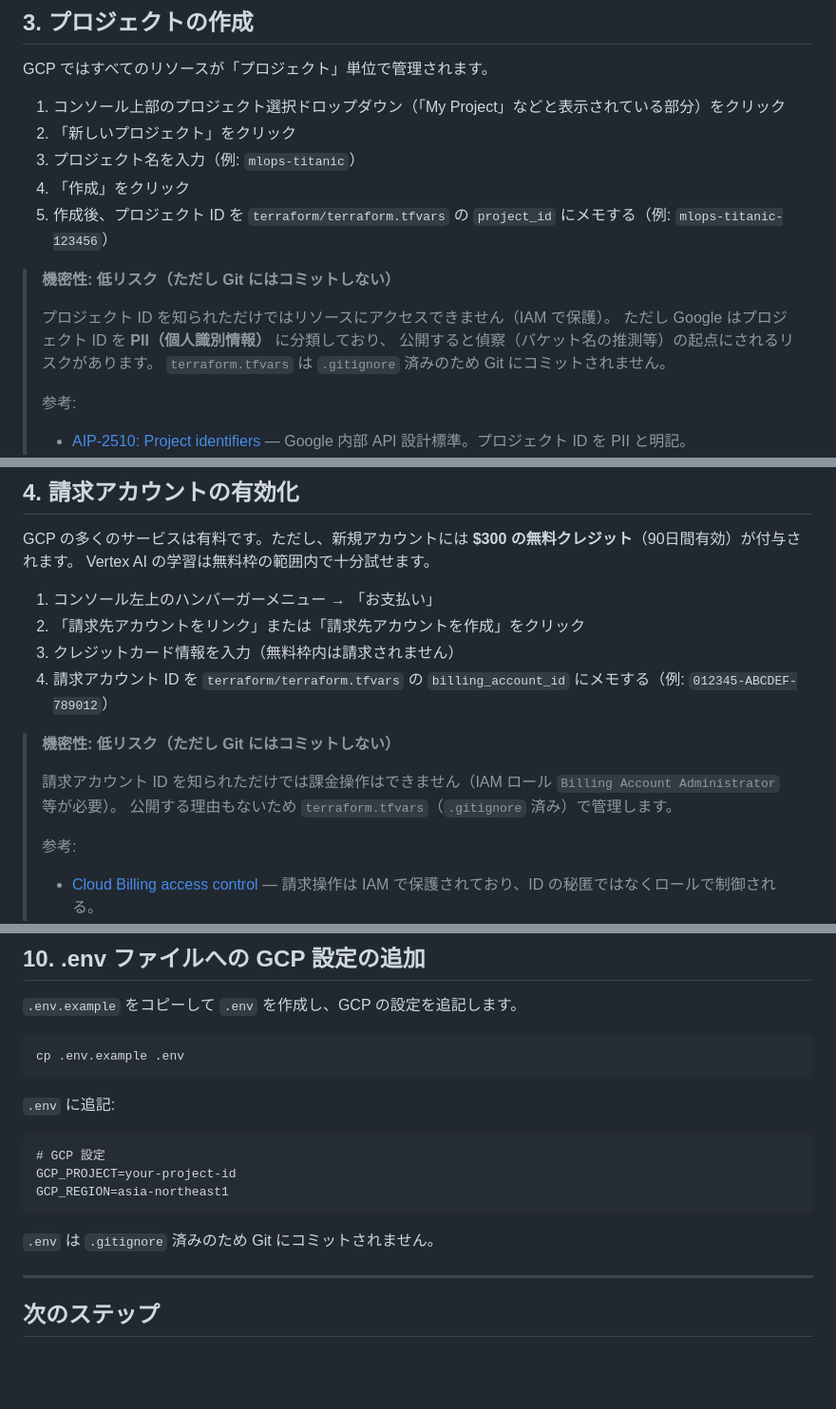
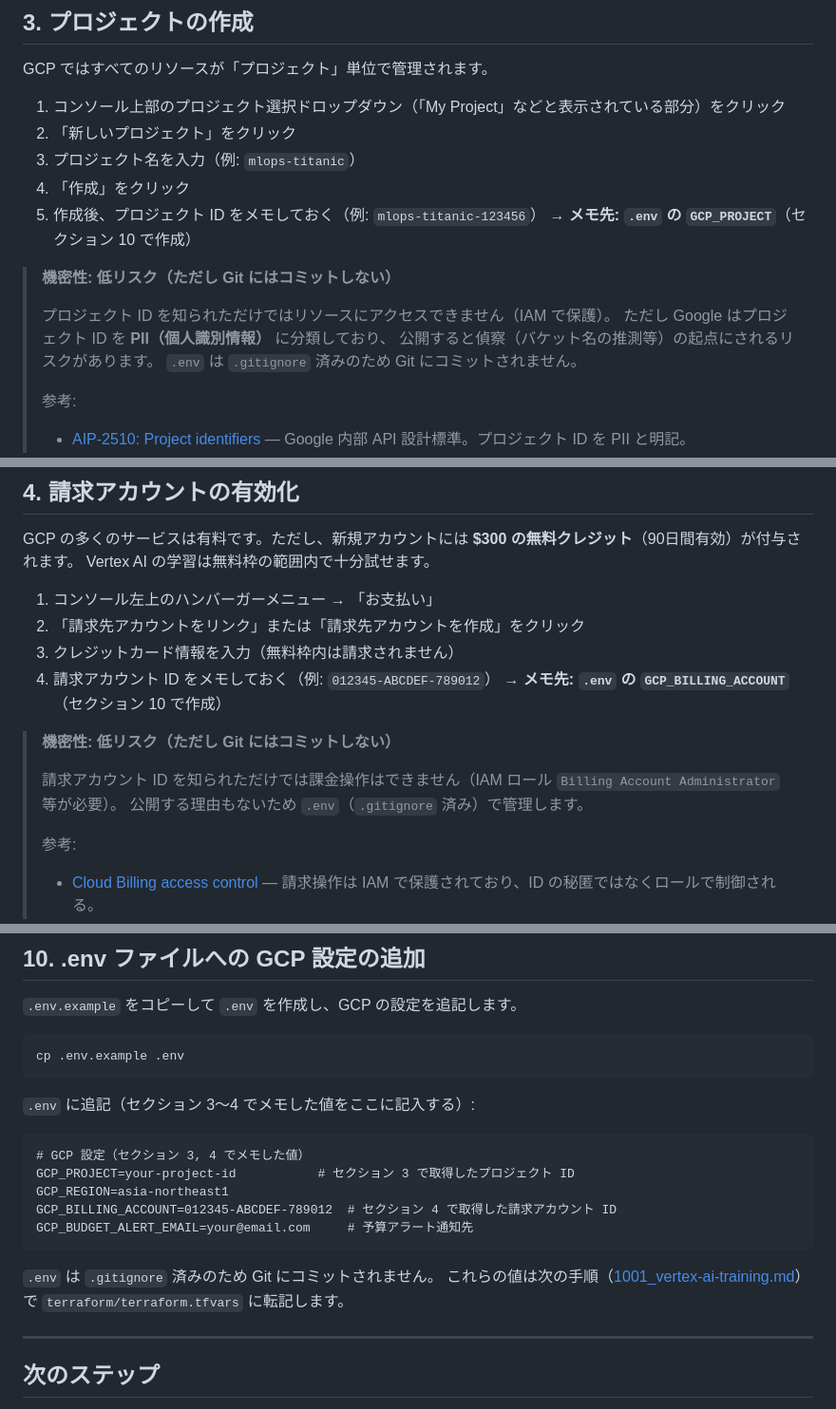
Before and after one commit to makinzm/mlops, a Markdown page: docs/manual/1000_gcp-initial-setup.md, 3 parts joined by grey strips. Shown at 95% size. GitHub-like rendering; blank space fills up the shorter version.

````diff
--- a/docs/manual/1000_gcp-initial-setup.md
+++ b/docs/manual/1000_gcp-initial-setup.md
@@ -31,14 +31,15 @@ GCP ではすべてのリソースが「プロジェクト」単位で管理さ
 2. 「新しいプロジェクト」をクリック
 3. プロジェクト名を入力（例: `mlops-titanic`）
 4. 「作成」をクリック
-5. 作成後、プロジェクト ID を `terraform/terraform.tfvars` の `project_id` にメモする（例: `mlops-titanic-123456`）
+5. 作成後、プロジェクト ID をメモしておく（例: `mlops-titanic-123456`）
+   → **メモ先: `.env` の `GCP_PROJECT`**（セクション 10 で作成）
 
 > **機密性: 低リスク（ただし Git にはコミットしない）**
 >
 > プロジェクト ID を知られただけではリソースにアクセスできません（IAM で保護）。
 > ただし Google はプロジェクト ID を **PII（個人識別情報）** に分類しており、
 > 公開すると偵察（バケット名の推測等）の起点にされるリスクがあります。
-> `terraform.tfvars` は `.gitignore` 済みのため Git にコミットされません。
+> `.env` は `.gitignore` 済みのため Git にコミットされません。
 >
 > 参考:
 > - [AIP-2510: Project identifiers](https://google.aip.dev/cloud/2510) — Google 内部 API 設計標準。プロジェクト ID を PII と明記。
@@ -54,12 +55,13 @@ Vertex AI の学習は無料枠の範囲内で十分試せます。
 1. コンソール左上のハンバーガーメニュー → 「お支払い」
 2. 「請求先アカウントをリンク」または「請求先アカウントを作成」をクリック
 3. クレジットカード情報を入力（無料枠内は請求されません）
-4. 請求アカウント ID を `terraform/terraform.tfvars` の `billing_account_id` にメモする（例: `012345-ABCDEF-789012`）
+4. 請求アカウント ID をメモしておく（例: `012345-ABCDEF-789012`）
+   → **メモ先: `.env` の `GCP_BILLING_ACCOUNT`**（セクション 10 で作成）
 
 > **機密性: 低リスク（ただし Git にはコミットしない）**
 >
 > 請求アカウント ID を知られただけでは課金操作はできません（IAM ロール `Billing Account Administrator` 等が必要）。
-> 公開する理由もないため `terraform.tfvars`（`.gitignore` 済み）で管理します。
+> 公開する理由もないため `.env`（`.gitignore` 済み）で管理します。
 >
 > 参考:
 > - [Cloud Billing access control](https://cloud.google.com/billing/docs/how-to/billing-access) — 請求操作は IAM で保護されており、ID の秘匿ではなくロールで制御される。
@@ -197,15 +199,18 @@ https://www.docker.com/products/docker-desktop から Docker Desktop をダウ
 cp .env.example .env
 ```
 
-`.env` に追記:
+`.env` に追記（セクション 3〜4 でメモした値をここに記入する）:
 
 ```dotenv
-# GCP 設定
-GCP_PROJECT=your-project-id
+# GCP 設定（セクション 3, 4 でメモした値）
+GCP_PROJECT=your-project-id           # セクション 3 で取得したプロジェクト ID
 GCP_REGION=asia-northeast1
+GCP_BILLING_ACCOUNT=012345-ABCDEF-789012  # セクション 4 で取得した請求アカウント ID
+GCP_BUDGET_ALERT_EMAIL=your@email.com     # 予算アラート通知先
 ```
 
 `.env` は `.gitignore` 済みのため Git にコミットされません。
+これらの値は次の手順（[1001_vertex-ai-training.md](./1001_vertex-ai-training.md)）で `terraform/terraform.tfvars` に転記します。
 
 ---
 
````
Also changed, not shown: docs/manual/1001_vertex-ai-training.md (+13 -12 lines).
